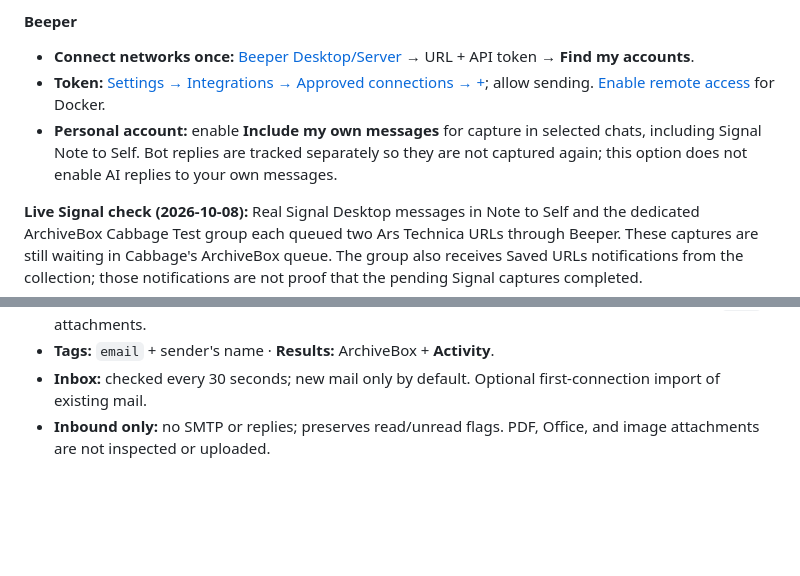
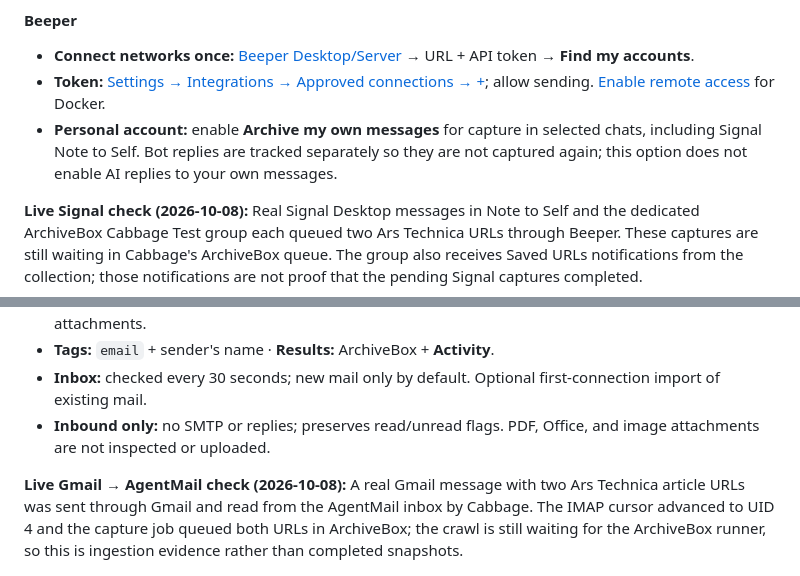
Before and after one commit to ArchiveBox/archivebox-chat-bot, a Markdown page: README.md, 2 parts joined by grey strips. Drawn GitHub-style; blank space fills up the shorter version.

Commit message:
Document live AgentMail email capture

```diff
--- a/README.md
+++ b/README.md
@@ -325,7 +325,7 @@ docker compose up -d
 
 - **Connect networks once:** [Beeper Desktop/Server](https://github.com/beeper/cli#2-local-beeper-server-self-hosted-managed-by-the-cli) → URL + API token → **Find my accounts**.
 - **Token:** [Settings → Integrations → Approved connections → +](https://developers.beeper.com/desktop-api/auth/); allow sending. [Enable remote access](https://developers.beeper.com/desktop-api/advanced/remote-access/) for Docker.
-- **Personal account:** enable **Include my own messages** for capture in selected chats, including Signal Note to Self. Bot replies are tracked separately so they are not captured again; this option does not enable AI replies to your own messages.
+- **Personal account:** enable **Archive my own messages** for capture in selected chats, including Signal Note to Self. Bot replies are tracked separately so they are not captured again; this option does not enable AI replies to your own messages.
 
 <p><strong>Live Signal check (2026-10-08):</strong> Real Signal Desktop messages in Note to Self and the dedicated ArchiveBox Cabbage Test group each queued two Ars Technica URLs through Beeper. These captures are still waiting in Cabbage's ArchiveBox queue. The group also receives Saved URLs notifications from the collection; those notifications are not proof that the pending Signal captures completed.</p>
 
@@ -354,4 +354,6 @@ docker compose up -d
 - **Inbox:** checked every 30 seconds; new mail only by default. Optional first-connection import of existing mail.
 - **Inbound only:** no SMTP or replies; preserves read/unread flags. PDF, Office, and image attachments are not inspected or uploaded.
 
+<p><strong>Live Gmail → AgentMail check (2026-10-08):</strong> A real Gmail message with two Ars Technica article URLs was sent through Gmail and read from the AgentMail inbox by Cabbage. The IMAP cursor advanced to UID 4 and the capture job queued both URLs in ArchiveBox; the crawl is still waiting for the ArchiveBox runner, so this is ingestion evidence rather than completed snapshots.</p>
+
 <img src="screenshots/email-agentmail-connected-cabbage.jpg" width="100%" alt="Cabbage Chatbot Admin Console showing the connected AgentMail IMAP inbox with the password retained securely">
```
Also changed, not shown: other parts of README.md (+2 -0 lines).
